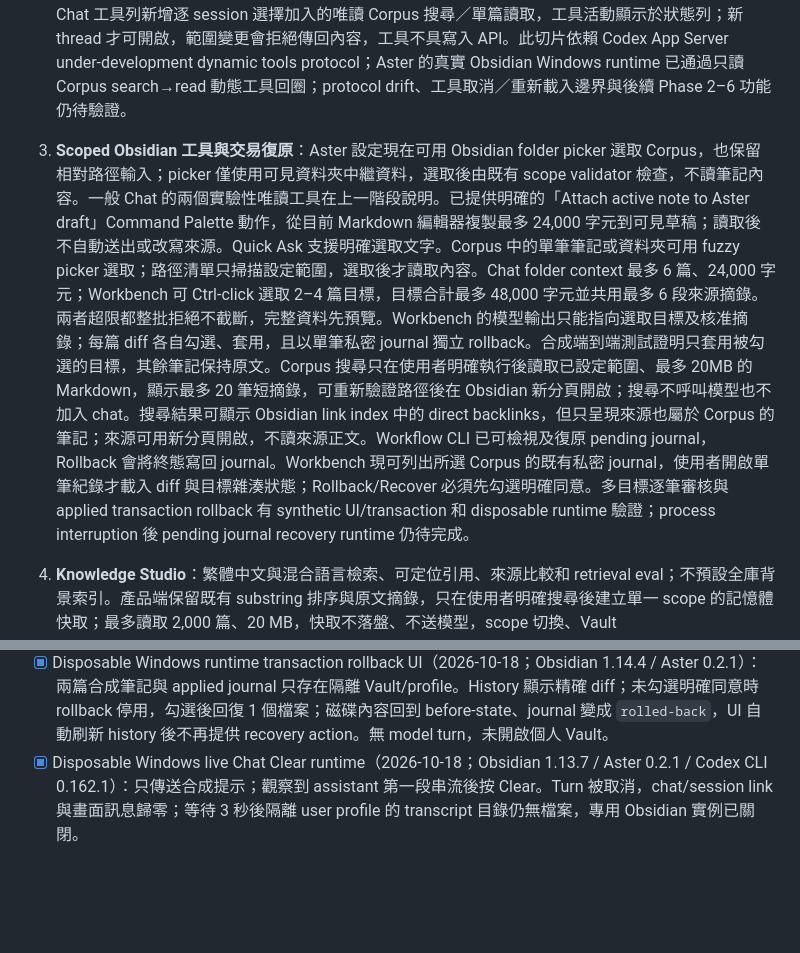
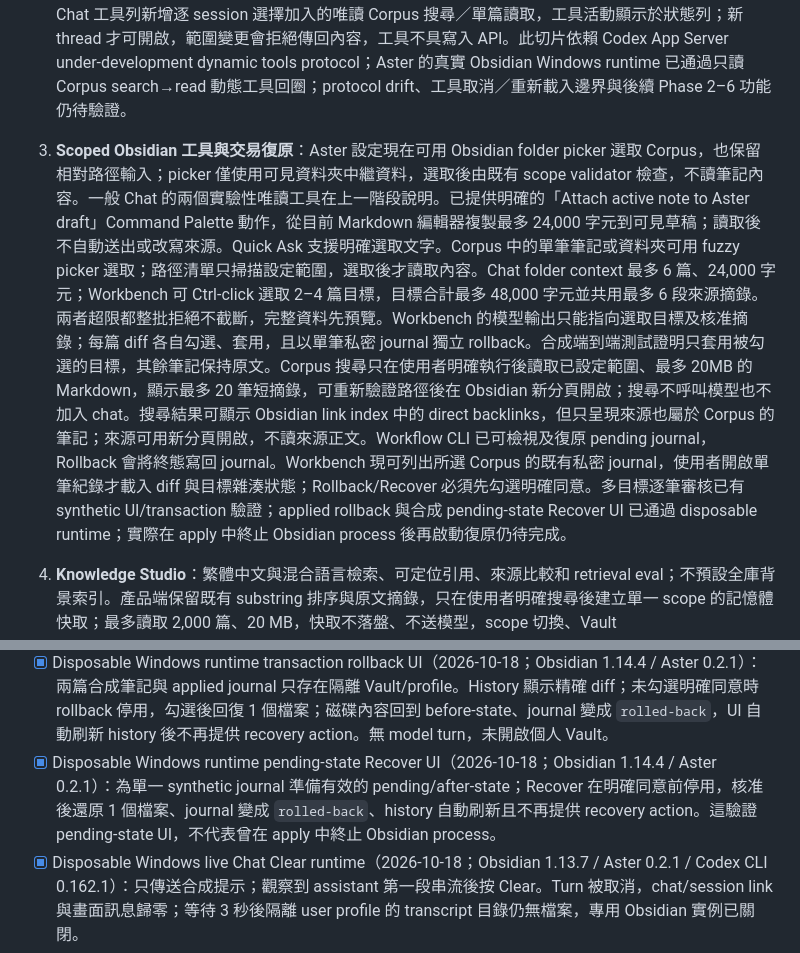
Before and after one commit to linarthurlin/Obsidian-Aster, a Markdown page: docs/ROADMAP.md, 2 parts joined by grey strips. GitHub-like rendering; blank space fills up the shorter version.

Commit message:
docs: record pending journal recovery smoke

```diff
--- a/docs/ROADMAP.md
+++ b/docs/ROADMAP.md
@@ -14,7 +14,7 @@
 
 1. **更名與 runtime spike（基礎完成，持續驗證）**：名稱和 repo 已完成；Codex 0.162.1 model catalog、app-server 串流與 thinking 控制已接上。Chat 使用標記為 `aster` 的持久 thread，保存 ID 並透過 `thread/resume` 延續對話；clear 只清 Aster 本機 transcript/link，Project 設定與 Codex session 保留。ephemeral 的串流、usage、工具邊界和取消 gate，以及持久 thread 跨 app-server process 恢復均已通過合成 CLI gate；2026-10-18 隔離 runtime 已驗證 Obsidian 1.14.4 / Aster 0.2.1 的載入、model/list、chat reload、Project／Skill、Quick Ask、PDF page 1，以及 Obsidian 1.13.7 上真實合成 turn 的串流、Clear 和獨立 Cancel 取消。app-server compaction 與 protocol drift 仍待驗證。
 2. **一般 Agent workspace（核心切片已實作）**：Chat 多 session、model/thinking picker、Markdown、串流、取消、provider context meter、持久 session link 和 slash prompt recipe 已接上；recipe 僅展開為可編輯文字。選取文字 Quick Ask 會建立獨立 chat，將不超過 12,000 字元的選取內容放進可編輯草稿，需使用者自行檢查並送出，不直接修改來源筆記。Projects 支援本機設定、建立／編輯／刪除、chat 分組和每個 chat 固定的指示快照；編輯 Project 只影響新 chat。自訂 Skills 以標準 `SKILL.md` 儲存在使用者本機 `.aster/skills`，slash 選取後展開為可見、可編輯的草稿；只載入文字、不載入引用檔或執行腳本。Project 和 Skill 不提升工具權限。Clear 會等待進行中的送出，序列化同一 chat 的 transcript 存檔／刪除，清除後拒絕遲到存檔；確定性測試分別卡住 transcript rename 和 Corpus preflight，驗證刪除等待、preflight 返回後不再建立轉錄或啟動 Codex；disposable Windows runtime 另於合成 turn 開始串流後執行 Clear，確認 chat 設定歸零、畫面清空且等待後無 transcript 檔案。Chat 工具列新增逐 session 選擇加入的唯讀 Corpus 搜尋／單篇讀取，工具活動顯示於狀態列；新 thread 才可開啟，範圍變更會拒絕傳回內容，工具不具寫入 API。此切片依賴 Codex App Server under-development dynamic tools protocol；Aster 的真實 Obsidian Windows runtime 已通過只讀 Corpus search→read 動態工具回圈；protocol drift、工具取消／重新載入邊界與後續 Phase 2–6 功能仍待驗證。
-3. **Scoped Obsidian 工具與交易復原**：Aster 設定現在可用 Obsidian folder picker 選取 Corpus，也保留相對路徑輸入；picker 僅使用可見資料夾中繼資料，選取後由既有 scope validator 檢查，不讀筆記內容。一般 Chat 的兩個實驗性唯讀工具在上一階段說明。已提供明確的「Attach active note to Aster draft」Command Palette 動作，從目前 Markdown 編輯器複製最多 24,000 字元到可見草稿；讀取後不自動送出或改寫來源。Quick Ask 支援明確選取文字。Corpus 中的單筆筆記或資料夾可用 fuzzy picker 選取；路徑清單只掃描設定範圍，選取後才讀取內容。Chat folder context 最多 6 篇、24,000 字元；Workbench 可 Ctrl-click 選取 2–4 篇目標，目標合計最多 48,000 字元並共用最多 6 段來源摘錄。兩者超限都整批拒絕不截斷，完整資料先預覽。Workbench 的模型輸出只能指向選取目標及核准摘錄；每篇 diff 各自勾選、套用，且以單筆私密 journal 獨立 rollback。合成端到端測試證明只套用被勾選的目標，其餘筆記保持原文。Corpus 搜尋只在使用者明確執行後讀取已設定範圍、最多 20MB 的 Markdown，顯示最多 20 筆短摘錄，可重新驗證路徑後在 Obsidian 新分頁開啟；搜尋不呼叫模型也不加入 chat。搜尋結果可顯示 Obsidian link index 中的 direct backlinks，但只呈現來源也屬於 Corpus 的筆記；來源可用新分頁開啟，不讀來源正文。Workflow CLI 已可檢視及復原 pending journal，Rollback 會將終態寫回 journal。Workbench 現可列出所選 Corpus 的既有私密 journal，使用者開啟單筆紀錄才載入 diff 與目標雜湊狀態；Rollback/Recover 必須先勾選明確同意。多目標逐筆審核與 applied transaction rollback 有 synthetic UI/transaction 和 disposable runtime 驗證；process interruption 後 pending journal recovery runtime 仍待完成。
+3. **Scoped Obsidian 工具與交易復原**：Aster 設定現在可用 Obsidian folder picker 選取 Corpus，也保留相對路徑輸入；picker 僅使用可見資料夾中繼資料，選取後由既有 scope validator 檢查，不讀筆記內容。一般 Chat 的兩個實驗性唯讀工具在上一階段說明。已提供明確的「Attach active note to Aster draft」Command Palette 動作，從目前 Markdown 編輯器複製最多 24,000 字元到可見草稿；讀取後不自動送出或改寫來源。Quick Ask 支援明確選取文字。Corpus 中的單筆筆記或資料夾可用 fuzzy picker 選取；路徑清單只掃描設定範圍，選取後才讀取內容。Chat folder context 最多 6 篇、24,000 字元；Workbench 可 Ctrl-click 選取 2–4 篇目標，目標合計最多 48,000 字元並共用最多 6 段來源摘錄。兩者超限都整批拒絕不截斷，完整資料先預覽。Workbench 的模型輸出只能指向選取目標及核准摘錄；每篇 diff 各自勾選、套用，且以單筆私密 journal 獨立 rollback。合成端到端測試證明只套用被勾選的目標，其餘筆記保持原文。Corpus 搜尋只在使用者明確執行後讀取已設定範圍、最多 20MB 的 Markdown，顯示最多 20 筆短摘錄，可重新驗證路徑後在 Obsidian 新分頁開啟；搜尋不呼叫模型也不加入 chat。搜尋結果可顯示 Obsidian link index 中的 direct backlinks，但只呈現來源也屬於 Corpus 的筆記；來源可用新分頁開啟，不讀來源正文。Workflow CLI 已可檢視及復原 pending journal，Rollback 會將終態寫回 journal。Workbench 現可列出所選 Corpus 的既有私密 journal，使用者開啟單筆紀錄才載入 diff 與目標雜湊狀態；Rollback/Recover 必須先勾選明確同意。多目標逐筆審核已有 synthetic UI/transaction 驗證；applied rollback 與合成 pending-state Recover UI 已通過 disposable runtime；實際在 apply 中終止 Obsidian process 後再啟動復原仍待完成。
 4. **Knowledge Studio**：繁體中文與混合語言檢索、可定位引用、來源比較和 retrieval eval；不預設全庫背景索引。產品端保留既有 substring 排序與原文摘錄，只在使用者明確搜尋後建立單一 scope 的記憶體快取；最多讀取 2,000 篇、20 MB，快取不落盤、不送模型，scope 切換、Vault create/modify/delete/rename、外掛卸載會立即清除，並每 15 秒以路徑、大小、mtime、ctime 核對一次中繼資料。Vault 監聽器於 Obsidian layout ready 後註冊，避免啟動時既有檔案觸發大量 create 事件，且由 Plugin.registerEvent 管理卸載：[Vault API](https://docs.obsidian.md/Reference/TypeScript%2BAPI/App/vault)、[Lifecycle management](https://docs.obsidian.md/plugins/guides/lifecycle-management)、[Plugin load time](https://docs.obsidian.md/plugins/guides/load-time)。
 
    檢索實驗以 316 篇／508 KB 合成語料和 30 個人工判斷查詢進行：17 lexical、3 paraphrase、10 個刻意與負例共享詞彙的 hard-negative；同時保留相關文件的明確判斷，分組報告 Precision@3、Recall@3、MRR@5、nDCG@5。設計參考 BEIR 的多任務評估原則與 TREC 的 query／relevance judgment 工件；此小型本機開發集不是外部泛化或產品品質證明：[BEIR paper](https://arxiv.org/abs/2104.08663)、[TREC evaluation guidance](https://trec.nist.gov/howto.html)。
@@ -50,6 +50,7 @@
 - [x] 真實 runtime 的 Corpus hard cap：2,000 篇、精確 20,000,000 bytes 可冷建索引並暖重用；19,532 KB indexed bytes，暖搜尋重讀 0 KB。多 1 byte 明確回報 20 MB 預算超限，第 2,001 篇明確回報檔案數超限。冷建索引後整個 renderer `JSHeapUsedSize` 增加 40,719,724 bytes；暖搜尋後再增 13,096 bytes。這包含 Obsidian/UI，不代表 Aster-only 記憶體，也不衡量個人 Vault 的檢索品質。
 - [x] 跨重啟 transaction history UI 與 pending journal recovery CLI；synthetic plugin reload 與 hash-conflict gate 已測試。
 - [x] Disposable Windows runtime transaction rollback UI（2026-10-18；Obsidian 1.14.4 / Aster 0.2.1）：兩篇合成筆記與 applied journal 只存在隔離 Vault/profile。History 顯示精確 diff；未勾選明確同意時 rollback 停用，勾選後回復 1 個檔案；磁碟內容回到 before-state、journal 變成 `rolled-back`，UI 自動刷新 history 後不再提供 recovery action。無 model turn，未開啟個人 Vault。
+- [x] Disposable Windows runtime pending-state Recover UI（2026-10-18；Obsidian 1.14.4 / Aster 0.2.1）：為單一 synthetic journal 準備有效的 pending/after-state；Recover 在明確同意前停用，核准後還原 1 個檔案、journal 變成 `rolled-back`、history 自動刷新且不再提供 recovery action。這驗證 pending-state UI，不代表曾在 apply 中終止 Obsidian process。
 - [x] Disposable Windows live Chat Clear runtime（2026-10-18；Obsidian 1.13.7 / Aster 0.2.1 / Codex CLI 0.162.1）：只傳送合成提示；觀察到 assistant 第一段串流後按 Clear。Turn 被取消，chat/session link 與畫面訊息歸零；等待 3 秒後隔離 user profile 的 transcript 目錄仍無檔案，專用 Obsidian 實例已關閉。
 - [x] Disposable Windows live Chat Cancel runtime（2026-10-18；Obsidian 1.13.7 / Aster 0.2.1 / Codex CLI 0.162.1）：合成提示收到第一段串流後按 Chat 的 Cancel；狀態回報 cancelled，stream 清除、Cancel 恢復停用、chat 保留，私有 transcript 只有 user 訊息而沒有 assistant 回覆。未附 Vault 筆記，專用 Obsidian 實例已關閉。
 - [ ] Halo Theme、Orbit、default theme 與無障礙整合。
```
Also changed, not shown: docs/TESTING.md (+3 -1 lines).
